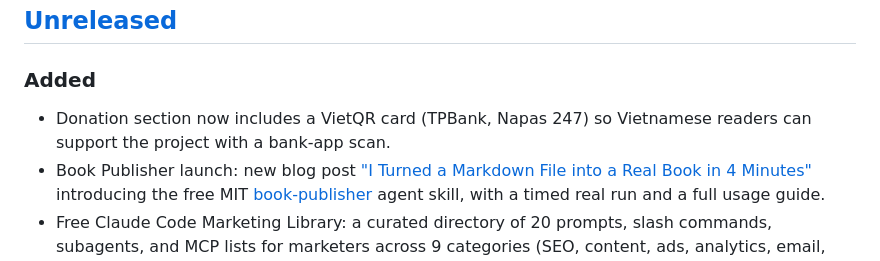
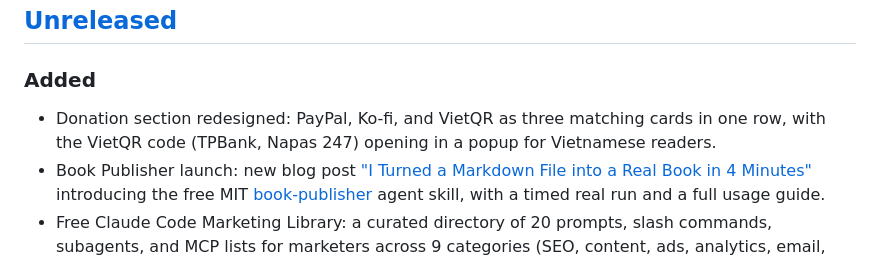
Before and after one commit to cc4-marketing/site, a Markdown page: CHANGELOG.md, the part around the change. GitHub-like rendering.

Commit message:
docs: fold donation redesign into changelog bullet
Claude-Session: https://claude.ai/code/session_013mS8QhtkjGc1xTBFWMPqtD

```diff
--- a/CHANGELOG.md
+++ b/CHANGELOG.md
@@ -11,7 +11,7 @@ For changes to the interactive course content, see the [course repo](https://git
 
 ### Added
 
-- Donation section now includes a VietQR card (TPBank, Napas 247) so Vietnamese readers can support the project with a bank-app scan.
+- Donation section redesigned: PayPal, Ko-fi, and VietQR as three matching cards in one row, with the VietQR code (TPBank, Napas 247) opening in a popup for Vietnamese readers.
 - Book Publisher launch: new blog post ["I Turned a Markdown File into a Real Book in 4 Minutes"](https://cc4.marketing/blog/book-publisher-markdown-to-real-book/) introducing the free MIT [book-publisher](https://github.com/blacklogos/book-publisher) agent skill, with a timed real run and a full usage guide.
 - Free Claude Code Marketing Library: a curated directory of 20 prompts, slash commands, subagents, and MCP lists for marketers across 9 categories (SEO, content, ads, analytics, email, social, reporting, competitive research, project ops). Every entry is a real, copyable artifact with a per-entry OG image and SoftwareSourceCode, FAQPage, and BreadcrumbList schema. Browse at [/library/](https://cc4.marketing/library/). Routes are SSR (matching the modules pages) so they do not hit the Emdash setup redirect.
 - Module 3.1 — ["Send Merge Campaigns at Scale, Safely"](https://cc4.marketing/modules/3/merge-campaigns-safely/): bulk, structured merge-personalization and the full safe-send protocol (preview, test, dry-run, explicit confirm, record). Paired with an open starter kit, [campaign-merge-kit](https://github.com/blacklogos/campaign-merge-kit), and a companion blog post, ["How to Send Personalized Email Campaigns with an AI Coding Agent"](https://cc4.marketing/blog/what-i-caught-before-a-coding-agent-sent-real-emails/). Course now: 4 modules, 20 lessons.
```
